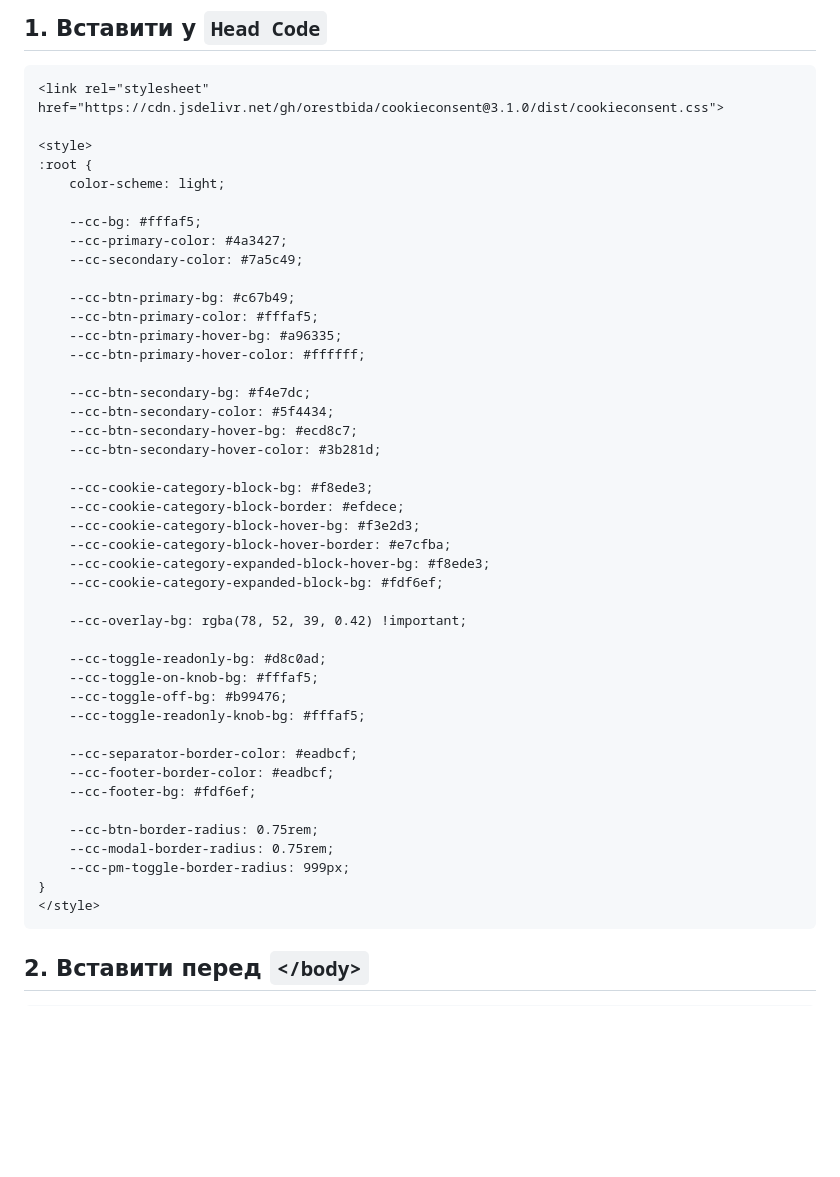
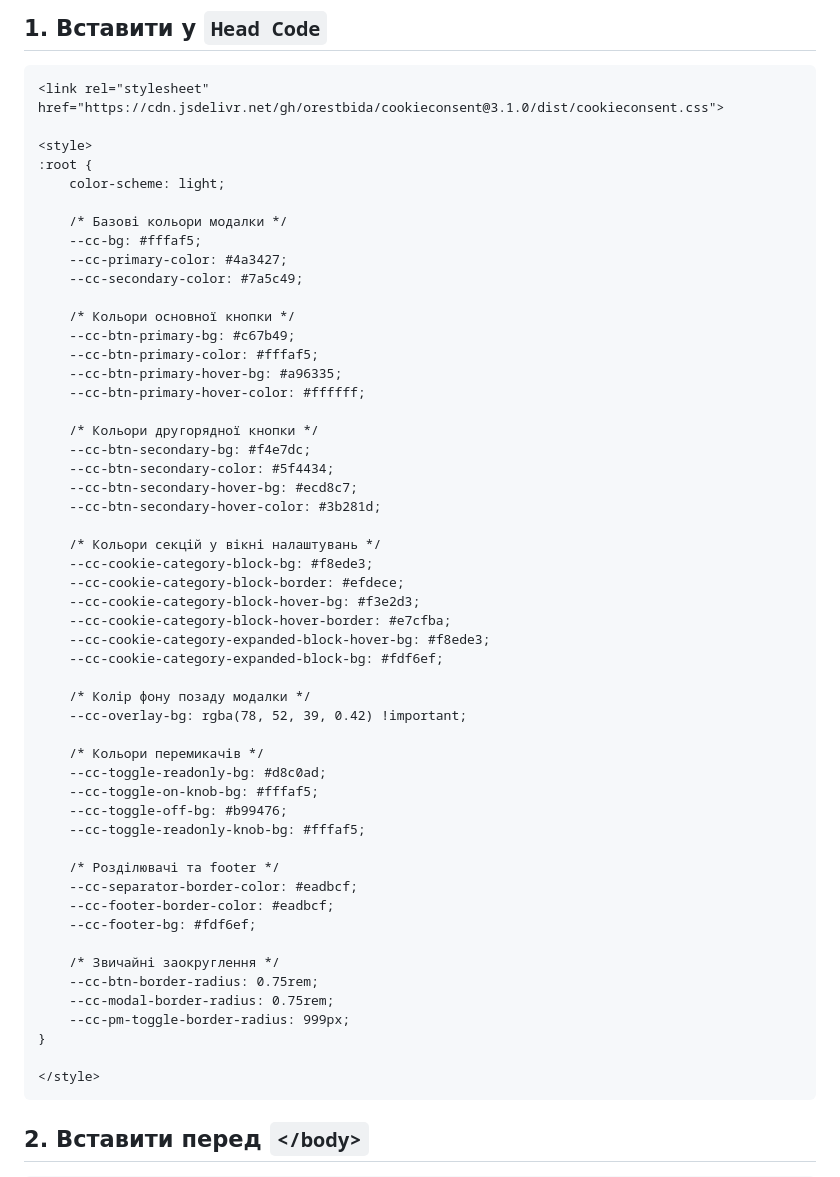
Before and after one commit to yabr87/cookieconsent-test, a Markdown page: README.md, the part around the change. Rendered like a GitHub page; blank space fills up the shorter version.

Commit message:
Add base colors and styles for modal and buttons

````diff
--- a/README.md
+++ b/README.md
@@ -16,20 +16,24 @@
 :root {
     color-scheme: light;
 
+    /* Базові кольори модалки */
     --cc-bg: #fffaf5;
     --cc-primary-color: #4a3427;
     --cc-secondary-color: #7a5c49;
 
+    /* Кольори основної кнопки */
     --cc-btn-primary-bg: #c67b49;
     --cc-btn-primary-color: #fffaf5;
     --cc-btn-primary-hover-bg: #a96335;
     --cc-btn-primary-hover-color: #ffffff;
 
+    /* Кольори другорядної кнопки */
     --cc-btn-secondary-bg: #f4e7dc;
     --cc-btn-secondary-color: #5f4434;
     --cc-btn-secondary-hover-bg: #ecd8c7;
     --cc-btn-secondary-hover-color: #3b281d;
 
+    /* Кольори секцій у вікні налаштувань */
     --cc-cookie-category-block-bg: #f8ede3;
     --cc-cookie-category-block-border: #efdece;
     --cc-cookie-category-block-hover-bg: #f3e2d3;
@@ -37,21 +41,26 @@
     --cc-cookie-category-expanded-block-hover-bg: #f8ede3;
     --cc-cookie-category-expanded-block-bg: #fdf6ef;
 
+    /* Колір фону позаду модалки */
     --cc-overlay-bg: rgba(78, 52, 39, 0.42) !important;
 
+    /* Кольори перемикачів */
     --cc-toggle-readonly-bg: #d8c0ad;
     --cc-toggle-on-knob-bg: #fffaf5;
     --cc-toggle-off-bg: #b99476;
     --cc-toggle-readonly-knob-bg: #fffaf5;
 
+    /* Розділювачі та footer */
     --cc-separator-border-color: #eadbcf;
     --cc-footer-border-color: #eadbcf;
     --cc-footer-bg: #fdf6ef;
 
+    /* Звичайні заокруглення */
     --cc-btn-border-radius: 0.75rem;
     --cc-modal-border-radius: 0.75rem;
     --cc-pm-toggle-border-radius: 999px;
 }
+
 </style>
 ```
 
````
